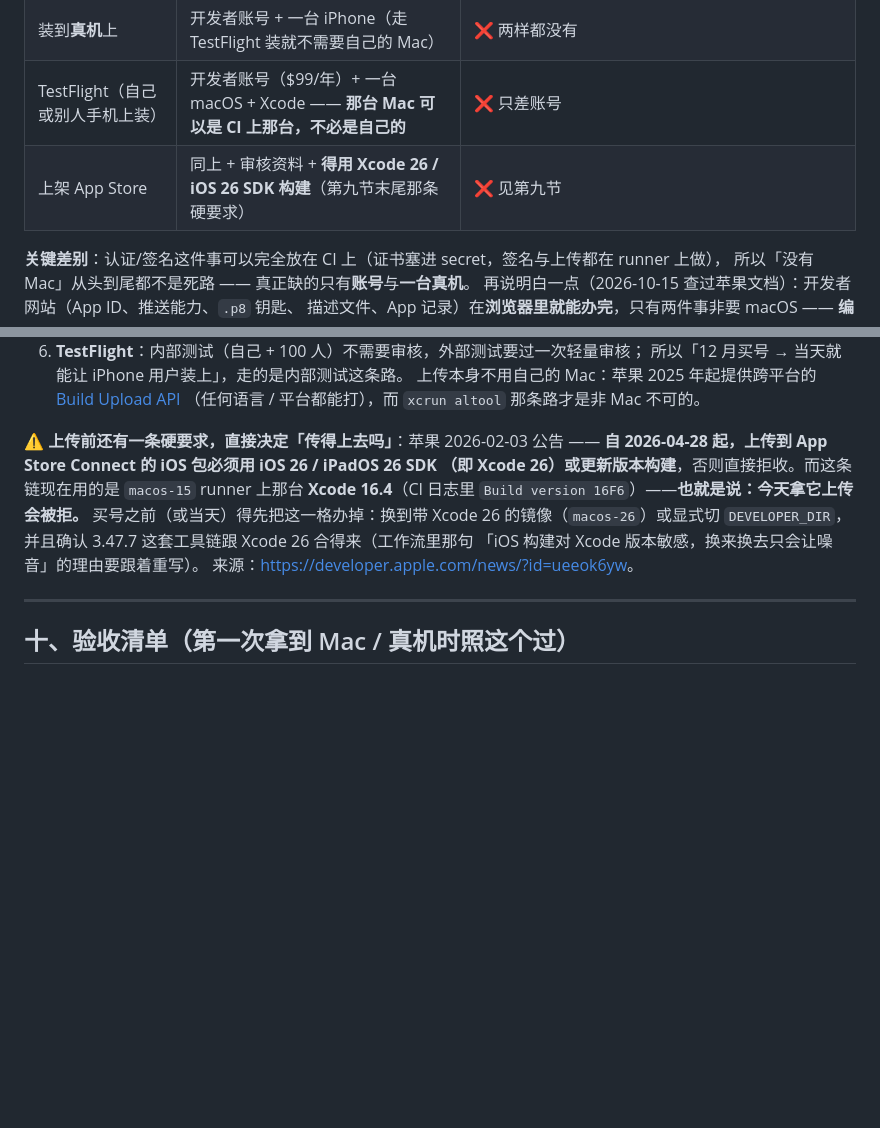
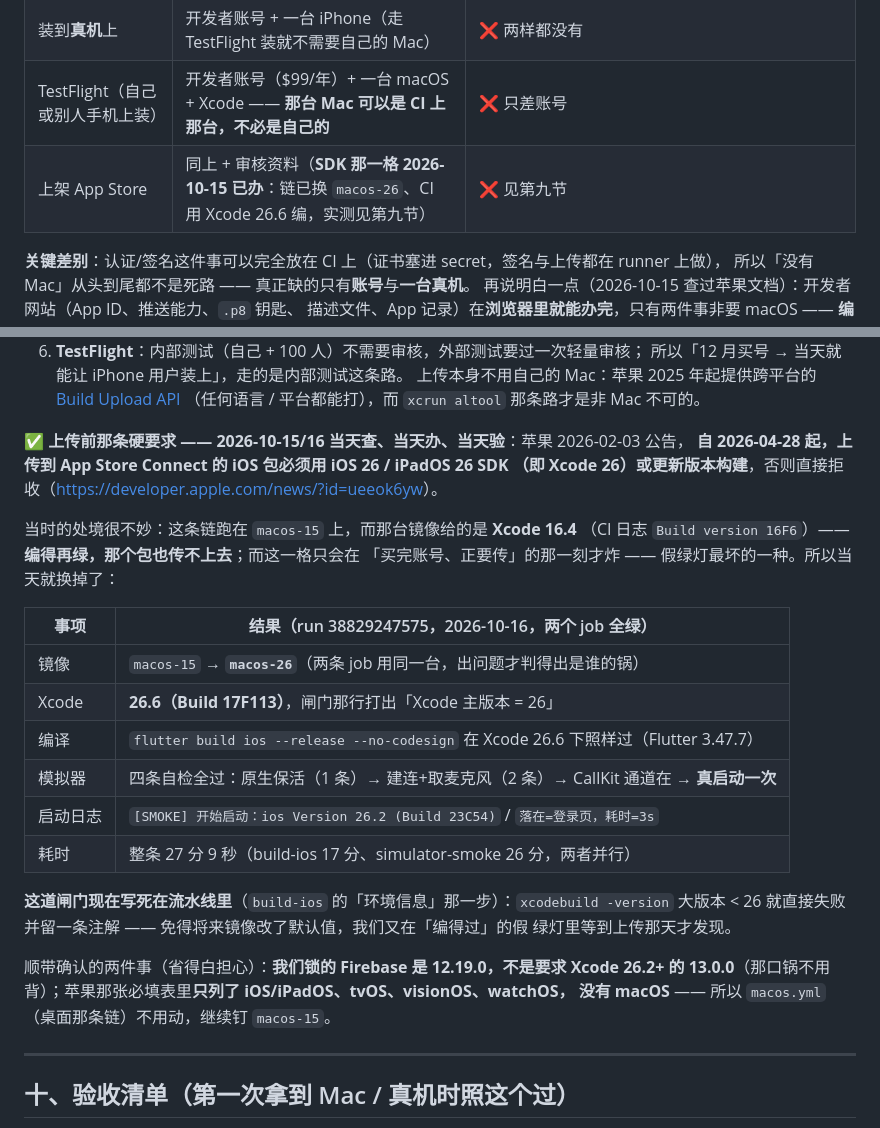
Before and after one commit to tianencollegework-wq/gl-desktop, a Markdown page: docs/release/ios-plan.md, 2 parts joined by grey strips. GitHub-like rendering; blank space fills up the shorter version.

Commit message:
Xcode 26 那一格当天查、当天办、当天验：iOS 链换镜像后整条全绿
苹果 2026-04-28 起只收 iOS 26 SDK 构建的包，而这条链跑在 macos-15 的 Xcode 16.4 上 ——
换成 macos-26 后 run 38829247575 两个 job 全绿（Xcode 26.6 / 17F113），编译与四条模拟器
自检都照旧，启动日志变成 iOS 26.2。顺带把两件容易白担心的事钉下来：我们锁的 Firebase
是 12.19.0（不是要 Xcode 26.2+ 的 13.0.0），而苹果那张必填表里没有 macOS，
所以 macos.yml 那条桌面链不用动。

🤖 Generated with Codebuff
Co-Authored-By: Codebuff <noreply@codebuff.com>

```diff
--- a/docs/release/ios-plan.md
+++ b/docs/release/ios-plan.md
@@ -50,7 +50,7 @@
 | 截图看界面（哪怕只是登录页） | 同上 | ✅ `xcrun simctl io screenshot`（产物里有，见工作流） |
 | 装到**真机**上 | 开发者账号 + 一台 iPhone（走 TestFlight 装就不需要自己的 Mac） | ❌ 两样都没有 |
 | TestFlight（自己或别人手机上装） | 开发者账号（$99/年）+ 一台 macOS + Xcode —— **那台 Mac 可以是 CI 上那台，不必是自己的** | ❌ 只差账号 |
-| 上架 App Store | 同上 + 审核资料 + **得用 Xcode 26 / iOS 26 SDK 构建**（第九节末尾那条硬要求） | ❌ 见第九节 |
+| 上架 App Store | 同上 + 审核资料（**SDK 那一格 2026-10-15 已办**：链已换 `macos-26`、CI 用 Xcode 26.6 编，实测见第九节） | ❌ 见第九节 |
 
 **关键差别**：认证/签名这件事可以完全放在 CI 上（证书塞进 secret，签名与上传都在 runner 上做），
 所以「没有 Mac」从头到尾都不是死路 —— 真正缺的只有**账号**与**一台真机**。
@@ -376,14 +376,30 @@ Swift 一行都没编译过 —— 在没验证的地基上加代码，只会把
    [Build Upload API](https://developer.apple.com/documentation/appstoreconnectapi/build-uploads)
    （任何语言 / 平台都能打），而 `xcrun altool` 那条路才是非 Mac 不可的。
 
-**⚠️ 上传前还有一条硬要求，直接决定「传得上去吗」**：苹果 2026-02-03 公告 ——
+**✅ 上传前那条硬要求 —— 2026-10-15/16 当天查、当天办、当天验**：苹果 2026-02-03 公告，
 **自 2026-04-28 起，上传到 App Store Connect 的 iOS 包必须用 iOS 26 / iPadOS 26 SDK
-（即 Xcode 26）或更新版本构建**，否则直接拒收。而这条链现在用的是 `macos-15` runner
-上那台 **Xcode 16.4**（CI 日志里 `Build version 16F6`）——**也就是说：今天拿它上传会被拒。**
-买号之前（或当天）得先把这一格办掉：换到带 Xcode 26 的镜像（`macos-26`）或显式切
-`DEVELOPER_DIR`，并且确认 3.47.7 这套工具链跟 Xcode 26 合得来（工作流里那句
-「iOS 构建对 Xcode 版本敏感，换来换去只会让噪音」的理由要跟着重写）。
-来源：<https://developer.apple.com/news/?id=ueeok6yw>。
+（即 Xcode 26）或更新版本构建**，否则直接拒收（<https://developer.apple.com/news/?id=ueeok6yw>）。
+
+当时的处境很不妙：这条链跑在 `macos-15` 上，而那台镜像给的是 **Xcode 16.4**
+（CI 日志 `Build version 16F6`）—— **编得再绿，那个包也传不上去**；而这一格只会在
+「买完账号、正要传」的那一刻才炸 —— 假绿灯最坏的一种。所以当天就换掉了：
+
+| 事项 | 结果（run 38829247575，2026-10-16，两个 job 全绿） |
+|---|---|
+| 镜像 | `macos-15` → **`macos-26`**（两条 job 用同一台，出问题才判得出是谁的锅） |
+| Xcode | **26.6（Build 17F113）**，闸门那行打出「Xcode 主版本 = 26」 |
+| 编译 | `flutter build ios --release --no-codesign` 在 Xcode 26.6 下照样过（Flutter 3.47.7） |
+| 模拟器 | 四条自检全过：原生保活（1 条）→ 建连+取麦克风（2 条）→ CallKit 通道在 → **真启动一次** |
+| 启动日志 | `[SMOKE] 开始启动：ios Version 26.2 (Build 23C54)` / `落在=登录页，耗时=3s` |
+| 耗时 | 整条 27 分 9 秒（build-ios 17 分、simulator-smoke 26 分，两者并行） |
+
+**这道闸门现在写死在流水线里**（`build-ios` 的「环境信息」那一步）：`xcodebuild -version`
+大版本 < 26 就直接失败并留一条注解 —— 免得将来镜像改了默认值，我们又在「编得过」的假
+绿灯里等到上传那天才发现。
+
+顺带确认的两件事（省得白担心）：**我们锁的 Firebase 是 12.19.0，不是要求 Xcode 26.2+ 的
+13.0.0**（那口锅不用背）；苹果那张必填表里**只列了 iOS/iPadOS、tvOS、visionOS、watchOS，
+没有 macOS** —— 所以 `macos.yml`（桌面那条链）不用动，继续钉 `macos-15`。
 
 ---
 
```
